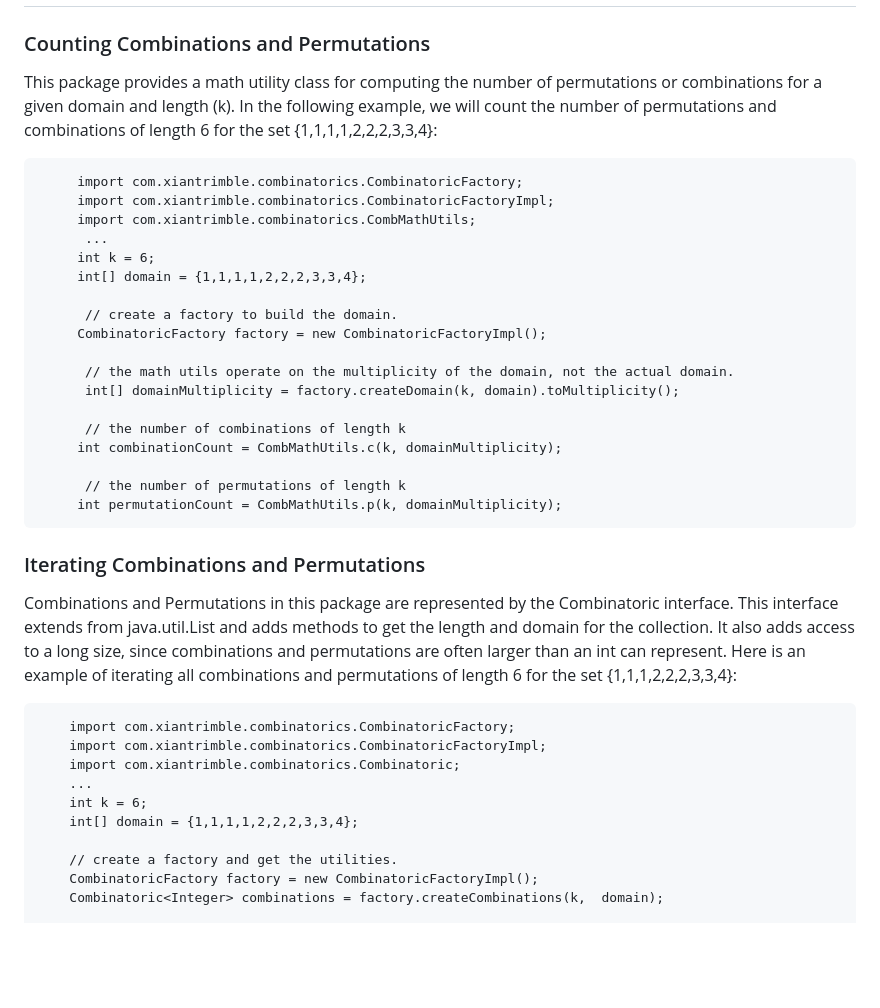
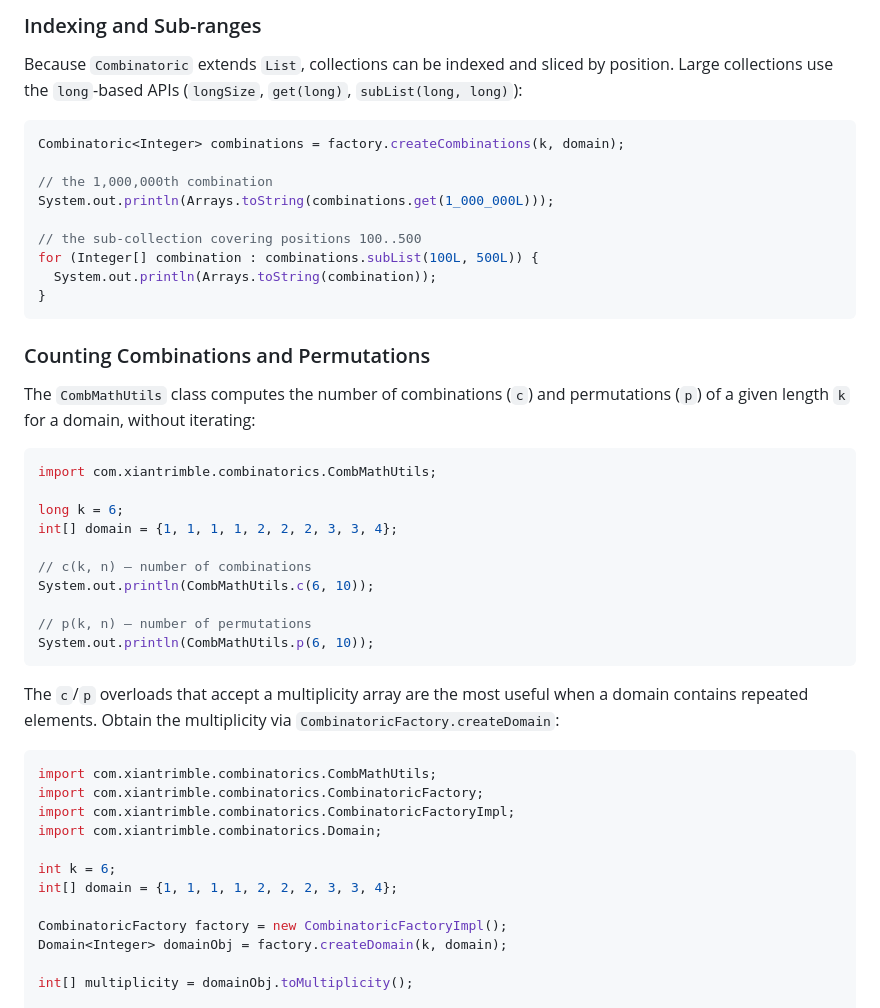
Before and after one commit to ctrimble/combinatorics, a Markdown page: README.md, the part around one of its changes. GitHub-like rendering; blank space fills up the shorter version.

````diff
--- a/README.md
+++ b/README.md
@@ -48,45 +90,54 @@
+### Indexing and Sub-ranges
+
+Because `Combinatoric` extends `List`, collections can be indexed and sliced by
+position. Large collections use the `long`-based APIs (`longSize`, `get(long)`,
+`subList(long, long)`):
+
+```java
+Combinatoric<Integer> combinations = factory.createCombinations(k, domain);
+
+// the 1,000,000th combination
+System.out.println(Arrays.toString(combinations.get(1_000_000L)));
+
+// the sub-collection covering positions 100..500
+for (Integer[] combination : combinations.subList(100L, 500L)) {
+  System.out.println(Arrays.toString(combination));
+}
+```
 
 ### Counting Combinations and Permutations
 
-  This package provides a math utility class for computing the number of permutations or combinations
-  for a given domain and length (k).  In the following example, we will count the number of
-  permutations and combinations of length 6 for the set {1,1,1,1,2,2,2,3,3,4}:
+The `CombMathUtils` class computes the number of combinations (`c`) and
+permutations (`p`) of a given length `k` for a domain, without iterating:
 
-         import com.xiantrimble.combinatorics.CombinatoricFactory;
-         import com.xiantrimble.combinatorics.CombinatoricFactoryImpl;
-         import com.xiantrimble.combinatorics.CombMathUtils;
-          ...
-         int k = 6;
-         int[] domain = {1,1,1,1,2,2,2,3,3,4};
+```java
+import com.xiantrimble.combinatorics.CombMathUtils;
 
-          // create a factory to build the domain.
-         CombinatoricFactory factory = new CombinatoricFactoryImpl();
+long k = 6;
+int[] domain = {1, 1, 1, 1, 2, 2, 2, 3, 3, 4};
 
-          // the math utils operate on the multiplicity of the domain, not the actual domain.
-          int[] domainMultiplicity = factory.createDomain(k, domain).toMultiplicity();
+// c(k, n) — number of combinations
+System.out.println(CombMathUtils.c(6, 10));
 
-          // the number of combinations of length k
-         int combinationCount = CombMathUtils.c(k, domainMultiplicity);
+// p(k, n) — number of permutations
+System.out.println(CombMathUtils.p(6, 10));
+```
 
-          // the number of permutations of length k
-         int permutationCount = CombMathUtils.p(k, domainMultiplicity);
+The `c`/`p` overloads that accept a multiplicity array are the most useful when
+a domain contains repeated elements. Obtain the multiplicity via
+`CombinatoricFactory.createDomain`:
 
-### Iterating Combinations and Permutations
+```java
+import com.xiantrimble.combinatorics.CombMathUtils;
+import com.xiantrimble.combinatorics.CombinatoricFactory;
+import com.xiantrimble.combinatorics.CombinatoricFactoryImpl;
+import com.xiantrimble.combinatorics.Domain;
 
-  Combinations and Permutations in this package are represented by the Combinatoric interface.  This
-  interface extends from java.util.List and adds methods to get the length and domain for the collection.
-  It also adds access to a long size, since combinations and permutations are often larger than an int
-  can represent.  Here is an example of iterating all combinations and permutations of length 6 for the
-  set {1,1,1,2,2,2,3,3,4}:
+int k = 6;
+int[] domain = {1, 1, 1, 1, 2, 2, 2, 3, 3, 4};
 
-        import com.xiantrimble.combinatorics.CombinatoricFactory;
-        import com.xiantrimble.combinatorics.CombinatoricFactoryImpl;
-        import com.xiantrimble.combinatorics.Combinatoric;
-        ...
-        int k = 6;
-        int[] domain = {1,1,1,1,2,2,2,3,3,4};
+CombinatoricFactory factory = new CombinatoricFactoryImpl();
+Domain<Integer> domainObj = factory.createDomain(k, domain);
 
-        // create a factory and get the utilities.
-        CombinatoricFactory factory = new CombinatoricFactoryImpl();
-        Combinatoric<Integer> combinations = factory.createCombinations(k,  domain);
+int[] multiplicity = domainObj.toMultiplicity();
 
````
Also changed, not shown: other parts of README.md (+74 -91 lines).
